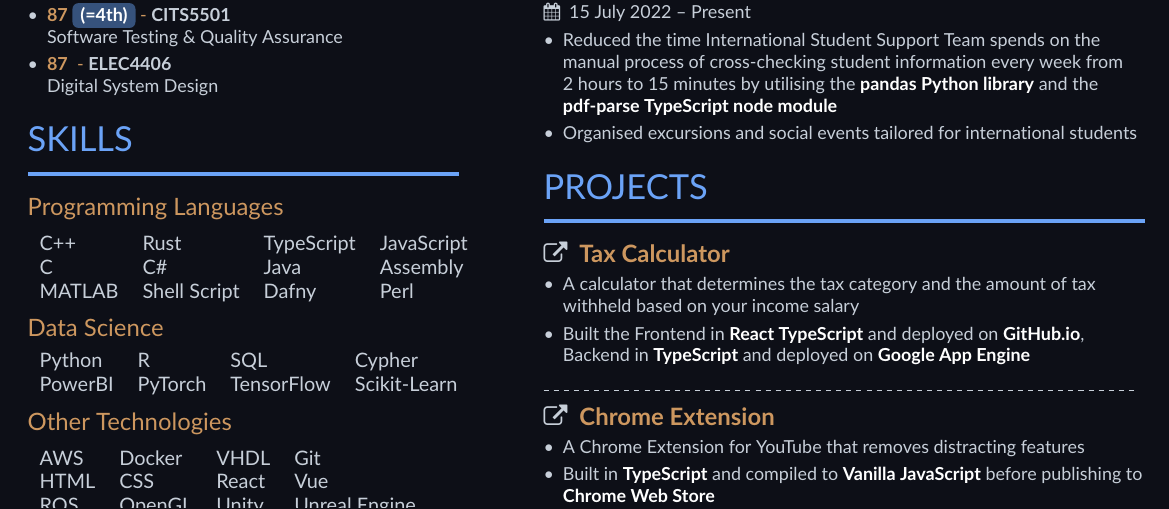
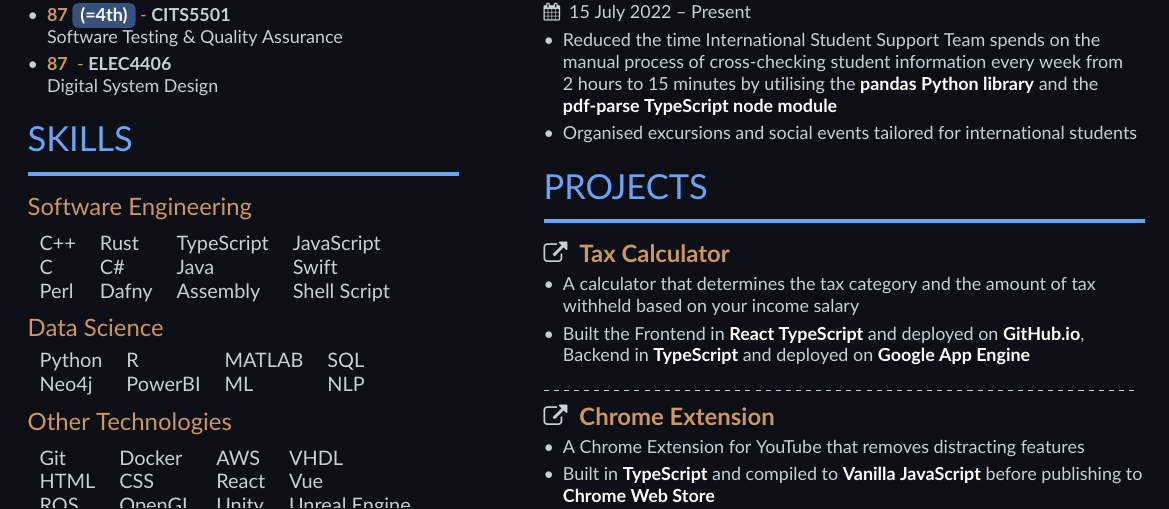
Before and after one commit to Kaiqi-Liang/Resume, a LaTeX CV (resume.tex): part of page 2 of 2, cut so that both start at the same text. Compiled offline with pdfLaTeX.

Commit message:
Change skills

```diff
--- a/resume.tex
+++ b/resume.tex
@@ -61,26 +61,26 @@
 		\end{itemize}
 
 	\cvsection{SKILLS}
-		\cvskilltitle{Programming Languages}
+		\cvskilltitle{Software Engineering}
 		\begin{tabular}{llll}
 			C++ & Rust & TypeScript & JavaScript \\
-			C & C\# & Java & Assembly \\
-			MATLAB & Shell Script & Dafny & Perl
+			C & C\# & Java & Swift \\
+			Perl & Dafny & Assembly & Shell Script
 		\end{tabular}
 
 		\medskip\normalsize
 
 		\cvskilltitle{Data Science}
 		\begin{tabular}{llll}
-			Python & R & SQL & Cypher \\
-			PowerBI & PyTorch & TensorFlow & Scikit-Learn
+			Python & R & MATLAB & SQL \\
+			Neo4j & PowerBI & ML & NLP
 		\end{tabular}
 
 		\medskip\normalsize
 
 		\cvskilltitle{Other Technologies}
 		\begin{tabular}{llll}
-			AWS & Docker & VHDL & Git \\
+			Git & Docker & AWS & VHDL \\
 			HTML & CSS & React & Vue \\
 			ROS & OpenGL & Unity & Unreal Engine \\
 		\end{tabular}
```
Also changed, not shown: resume.pdf.
